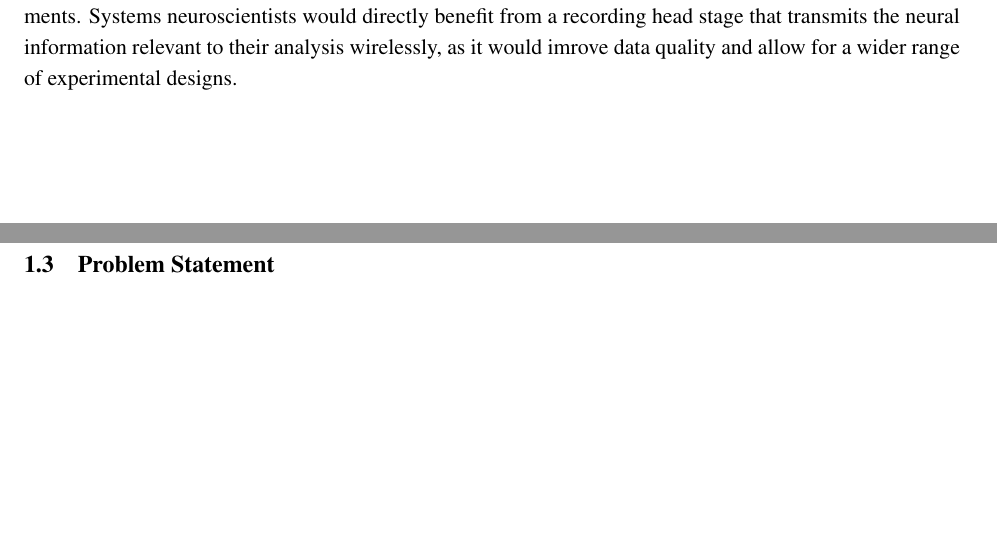
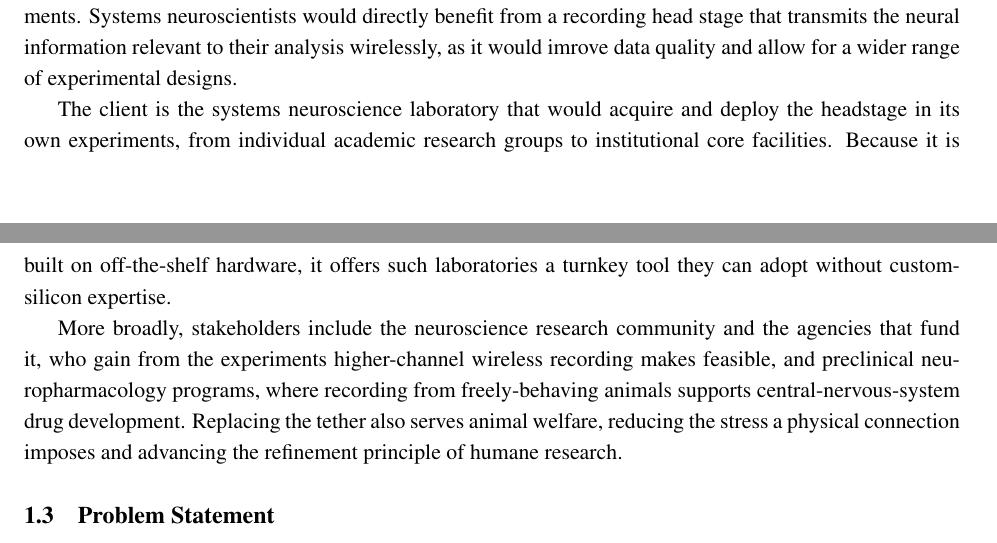
Before and after one commit to fredrikWHaug/cclosed, a LaTeX document (documents/project-proposal/fwh_ES100_project_proposal.tex): two parts of pages 4 and 5 of 10, joined at a grey line, cut so that both start at the same text, the shorter picture padded with empty space. Compiled offline with pdfLaTeX.

Commit message:
[project proposal] stakeholders and client elaboration

```diff
--- a/documents/project-proposal/fwh_ES100_project_proposal.tex
+++ b/documents/project-proposal/fwh_ES100_project_proposal.tex
@@ -112,6 +112,18 @@ natural movement and precludes social experiments. Systems neuroscientists would
 benefit from a recording head stage that transmits the neural information relevant to
 their analysis wirelessly, as it would imrove data quality and allow for a wider range of
 experimental designs.
+
+The client is the systems neuroscience laboratory that would acquire and deploy the
+headstage in its own experiments, from individual academic research groups to institutional
+core facilities. Because it is built on off-the-shelf hardware, it offers such laboratories a
+turnkey tool they can adopt without custom-silicon expertise.
+
+More broadly, stakeholders include the neuroscience research community and the agencies that
+fund it, who gain from the experiments higher-channel wireless recording makes feasible, and
+preclinical neuropharmacology programs, where recording from freely-behaving animals supports
+central-nervous-system drug development. Replacing the tether also serves animal welfare,
+reducing the stress a physical connection imposes and advancing the refinement principle of
+humane research.
 
 % ======= 1.3 Problem Statement ======= %
 \subsection{Problem Statement}
```
